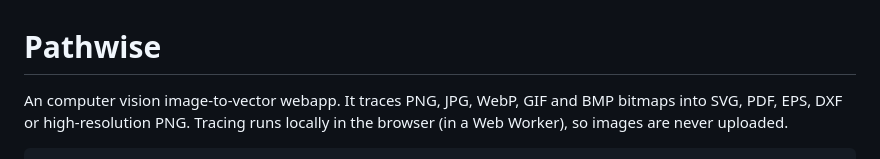
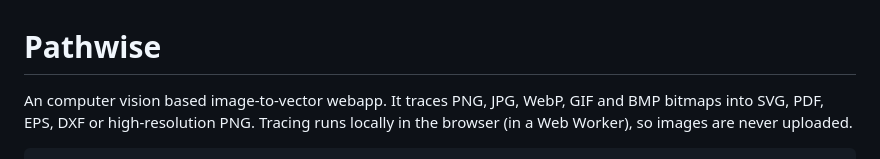
Before and after one commit to mabidq9976/pathwise, a Markdown page: README.md, the part around the change. Drawn GitHub-style.

```diff
--- a/README.md
+++ b/README.md
@@ -1,6 +1,6 @@
 # Pathwise
 
-An computer vision image-to-vector webapp. It traces PNG, JPG, WebP, GIF and BMP bitmaps into
+An computer vision based image-to-vector webapp. It traces PNG, JPG, WebP, GIF and BMP bitmaps into
 SVG, PDF, EPS, DXF or high-resolution PNG. Tracing runs locally in the browser
 (in a Web Worker), so images are never uploaded.
 
```
